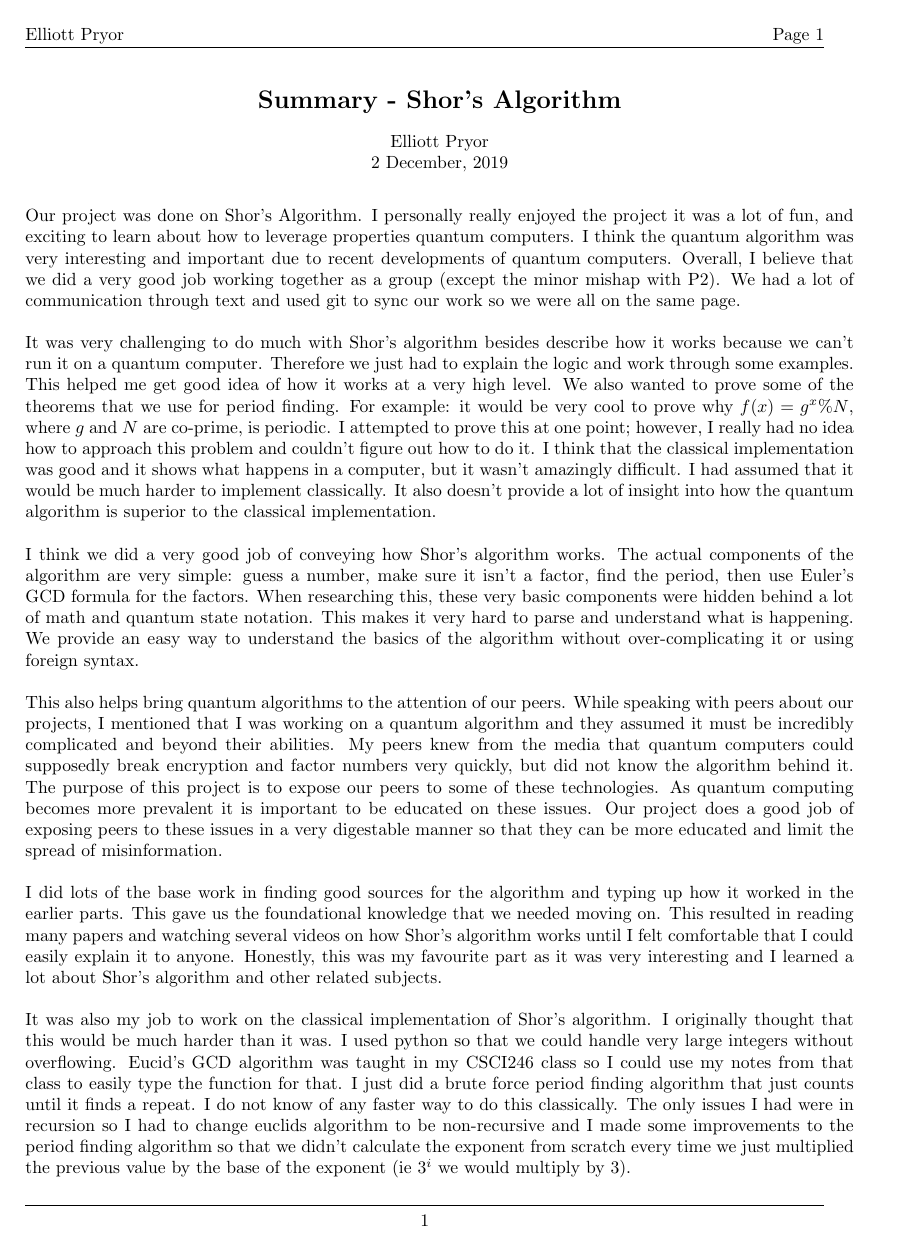
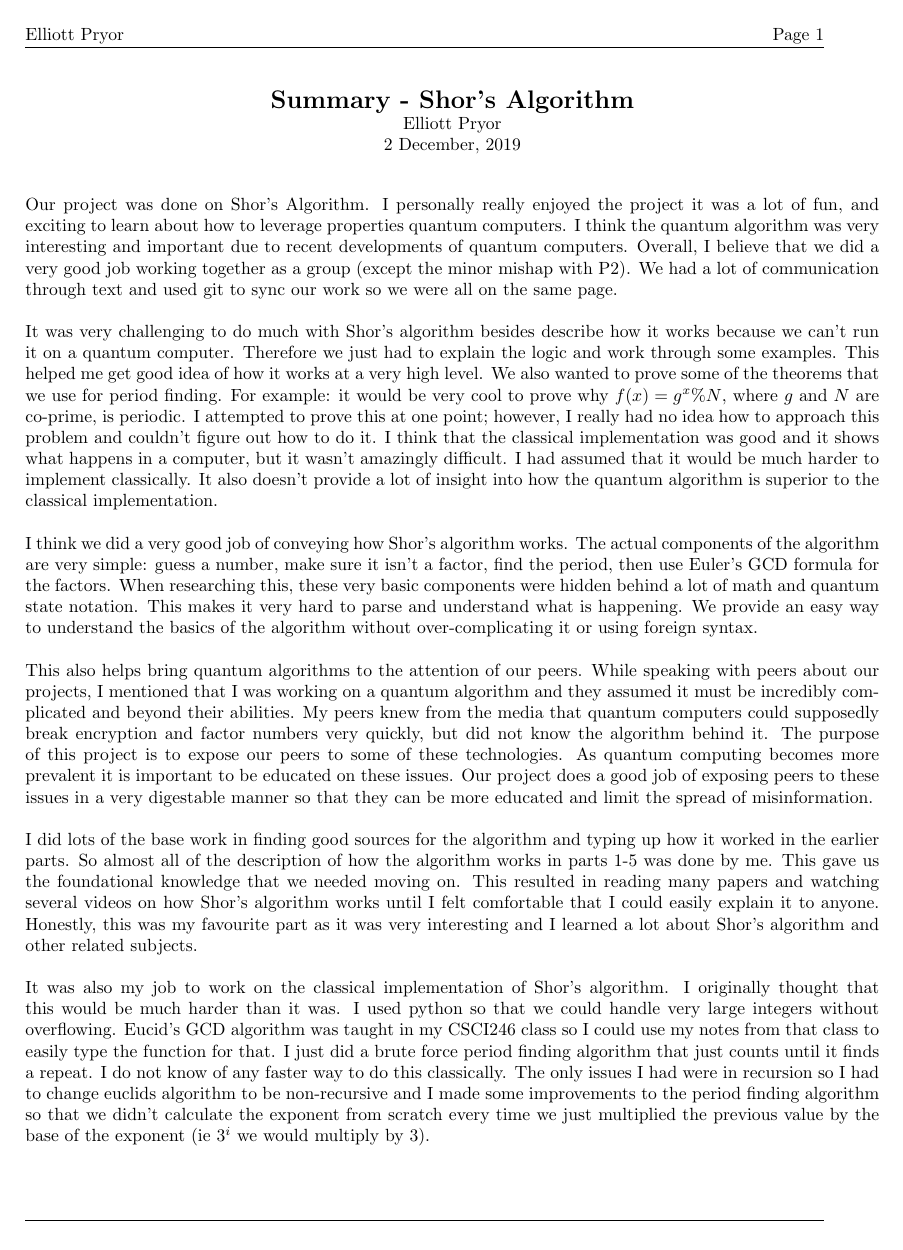
Before and after one commit to ElliottP-13/csci-432-fa19, a LaTeX document (project/part6/part6_ep.tex, which reads project/project.sty): the whole page. Compiled offline with pdfLaTeX.

Commit message:
Elliott Revisons

```diff
--- a/project/part6/part6_ep.tex
+++ b/project/part6/part6_ep.tex
@@ -1,6 +1,9 @@
 \documentclass[a4paper]{article}
 
 \usepackage{../project}
+
+\pagestyle{fancy}
+\cfoot{}
 
 % ========================================================================
 \title{Summary - Shor's Algorithm}
@@ -14,20 +17,16 @@
 
 %\maketitle % This line creates the title (DO NOT CHANGE)
 \begin{center}
-
 \begin{Large}
 \textbf{Summary - Shor's Algorithm}
 \end{Large}\\
-\vspace{1em}
 Elliott Pryor\\
-
 2 December, 2019
 \end{center}
-
+\vspace{0em}
 %each group member will turn in a one-page summary detailing their contributions,
 % the strengths / weaknesses of their project, and explain one thing that would be
 % done differently if you could do it again.
-
 Our project was done on Shor's Algorithm. I personally really enjoyed the project it was a lot of fun,
 and exciting to learn about how to leverage properties quantum computers. I think the quantum algorithm was very interesting and important due to recent developments of quantum computers.
 Overall, I believe that we did a very good job working together as a group (except the minor mishap with P2).
@@ -55,6 +54,7 @@ As quantum computing becomes more prevalent it is important to be educated on th
 Our project does a good job of exposing peers to these issues in a very digestable manner so that they can be more educated and limit the spread of  misinformation.
 
 I did lots of the base work in finding good sources for the algorithm and typing up how it worked in the earlier parts.
+So almost all of the description of how the algorithm works in parts 1-5 was done by me.
 This gave us the foundational knowledge that we needed moving on. This resulted in reading many papers and watching several videos on how Shor's algorithm works until I felt comfortable that I could easily explain it to anyone.
 Honestly, this was my favourite part as it was very interesting and I learned a lot about Shor's algorithm and other related subjects.
 
--- a/project/project.sty
+++ b/project/project.sty
@@ -48,7 +48,7 @@
 % ... for page formatting
 \setlength{\oddsidemargin}{0pt}
 \setlength{\evensidemargin}{0pt}
-\setlength{\textwidth}{6.5in}
+\setlength{\textwidth}{6.7in}
 \setlength{\topmargin}{0in}
 \setlength{\textheight}{8.5in}
 
```
Also changed, not shown: project/part6/part6_ep.pdf.
